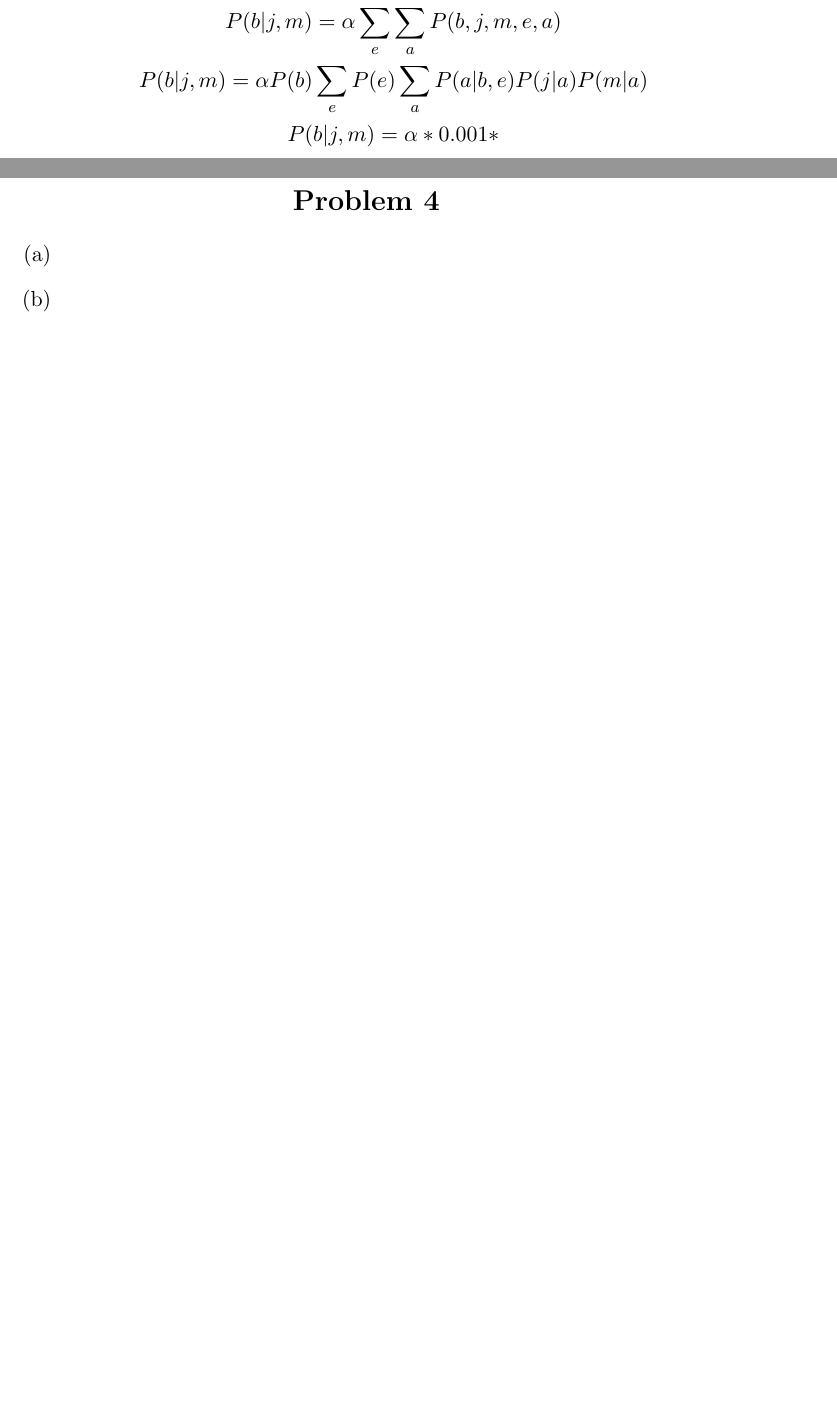
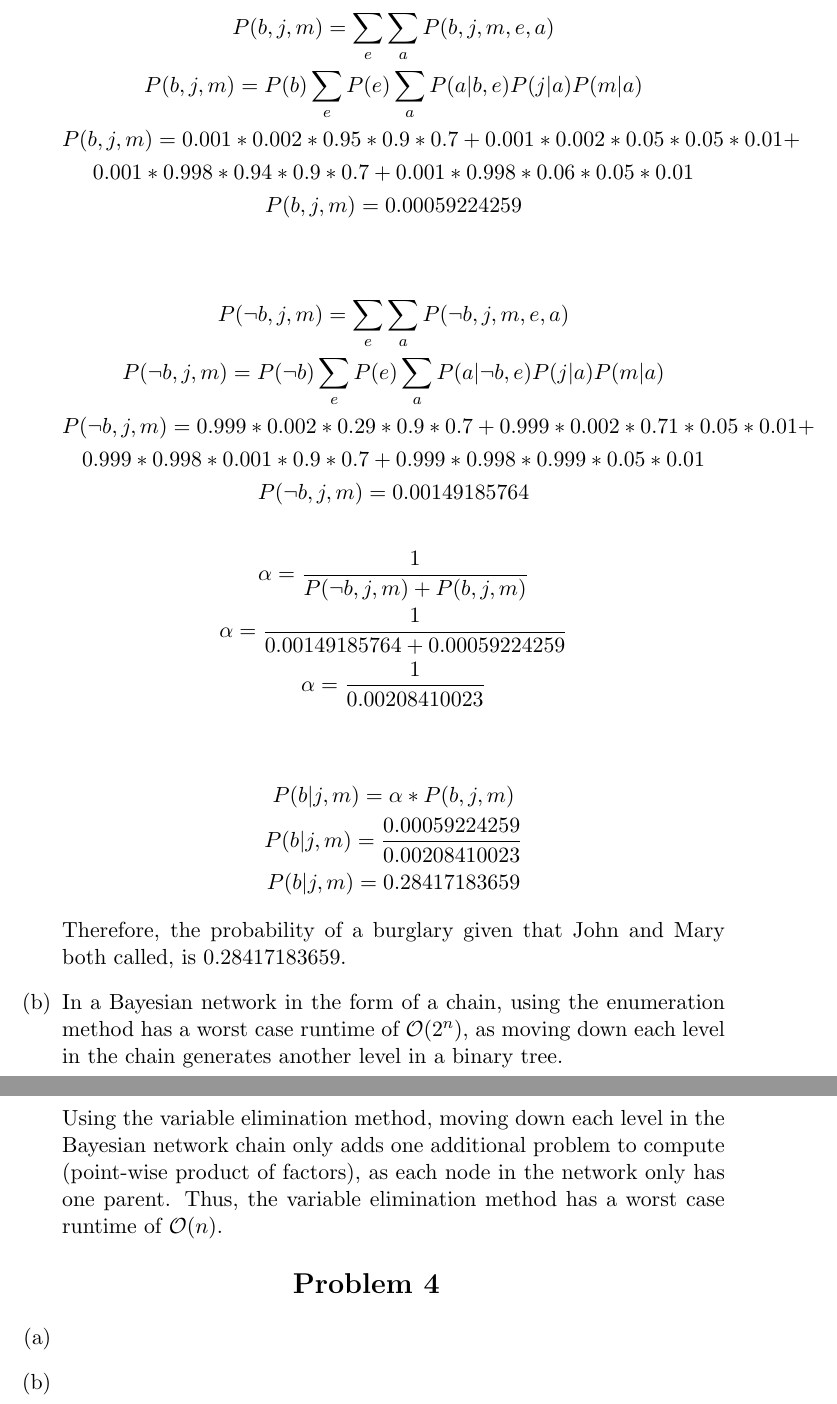
Before and after one commit to RobKulesa/CS440-Intro-to-AI, a LaTeX problem sheet (Assignment 3 - Adversarial Search/report.tex): two parts of pages 3 and 4 of 4 before the commit and two parts of pages 4 and 5 of 5 after it, joined at a grey line, cut so that both start at the same text, the shorter picture padded with empty space. Compiled offline with pdfLaTeX.

Commit message:
finish 2 and 3

```diff
--- a/Assignment 3 - Adversarial Search/report.tex
+++ b/Assignment 3 - Adversarial Search/report.tex
@@ -99,9 +102,44 @@
+            \begin{gather*}
+                P(b,j,m) = \sum_{e}\sum_{a}P(b,j,m,e,a)\\
+                P(b,j,m) = P(b) \sum_{e} P(e) \sum_{a} P(a|b,e) P(j|a) P(m|a)\\
+                P(b,j,m) =
+                    0.001*0.002*0.95*0.9*0.7+
+                    0.001*0.002*0.05*0.05*0.01+\\
+                    0.001*0.998*0.94*0.9*0.7+
+                    0.001*0.998*0.06*0.05*0.01\\
+                P(b,j,m) = 0.00059224259\\
+            \end{gather*}
+            \begin{gather*}
+                P(\neg{b},j,m) = \sum_{e}\sum_{a}P(\neg{b},j,m,e,a)\\
+                P(\neg{b},j,m) = P(\neg{b}) \sum_{e} P(e) \sum_{a} P(a|\neg{b},e) P(j|a) P(m|a)\\
+                P(\neg{b},j,m) =
+                    0.999*0.002*0.29*0.9*0.7+
+                    0.999*0.002*0.71*0.05*0.01+\\
+                    0.999*0.998*0.001*0.9*0.7+
+                    0.999*0.998*0.999*0.05*0.01\\
+                P(\neg{b},j,m) = 0.00149185764
+            \end{gather*}
+            \begin{gather*}
                 \alpha = \frac{1}{P(\neg{b}, j, m) + P(b, j, m)}\\
-                P(b|j,m) = \alpha\sum_{e}\sum_{a}P(b,j,m,e,a)\\
-                P(b|j,m) = \alpha P(b) \sum_{e} P(e) \sum_{a} P(a|b,e) P(j|a) P(m|a)\\
-                P(b|j,m) = \alpha*0.001*
+                \alpha = \frac{1}{0.00149185764 + 0.00059224259}\\
+                \alpha = \frac{1}{0.00208410023}\\
             \end{gather*}
-        \item[(b)]
+            \begin{gather*}
+                P(b|j,m) = \alpha*P(b,j,m)\\
+                P(b|j,m) = \frac{0.00059224259}{0.00208410023}\\
+                P(b|j,m) = 0.28417183659
+            \end{gather*}
+        Therefore, the probability of a burglary given that John and Mary both called, is
+        $0.28417183659$.
+        \item[(b)] In a Bayesian network in the form of a chain, using the enumeration
+        method has a worst case runtime of $\mathcal{O}(2^n)$, as moving down each level
+        in the chain generates another level in a binary tree.\\
+
+        Using the variable elimination method, moving down each level in the Bayesian network
+        chain only adds one additional problem to compute (point-wise product of factors), as each node in the
+        network only has one parent.
+        Thus, the variable elimination method has a worst case
+        runtime of $\mathcal{O}(n)$.
     \end{enumerate}
 
     \begin{center}
```
Also changed, not shown: Assignment 3 - Adversarial Search/out/report.pdf, Assignment 3 - Adversarial Search/report.tex (3 more changed lines), 1 other file.
